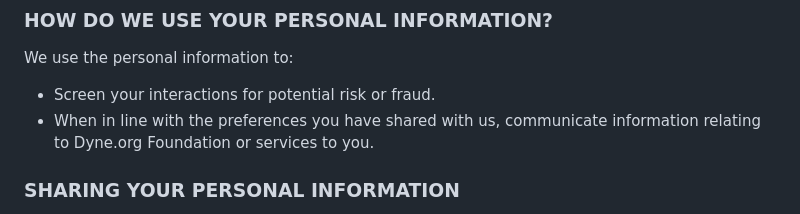
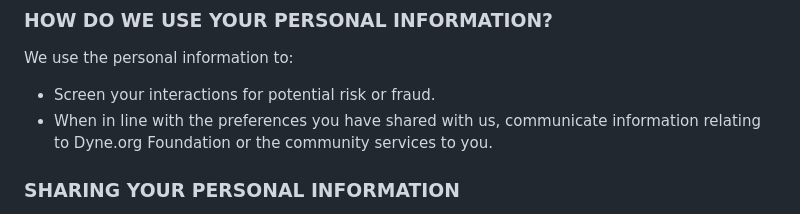
Before and after one commit to dyne/dyne.github.io, a Markdown page: src/pages/privacy.md, the part around the change. Rendered like a GitHub page.

Commit message:
typo
Signed-off-by: Settoshi Tonami <set@sakrecoer.com>

```diff
--- a/src/pages/privacy.md
+++ b/src/pages/privacy.md
@@ -35,7 +35,7 @@ You are free to remove your account at anytime.
 
 We use the personal information to:
 - Screen your interactions for potential risk or fraud.
-- When in line with the preferences you have shared with us, communicate information relating to Dyne.org Foundation or services to you.
+- When in line with the preferences you have shared with us, communicate information relating to Dyne.org Foundation or the community services to you.
 
 ### SHARING YOUR PERSONAL INFORMATION
 
```
